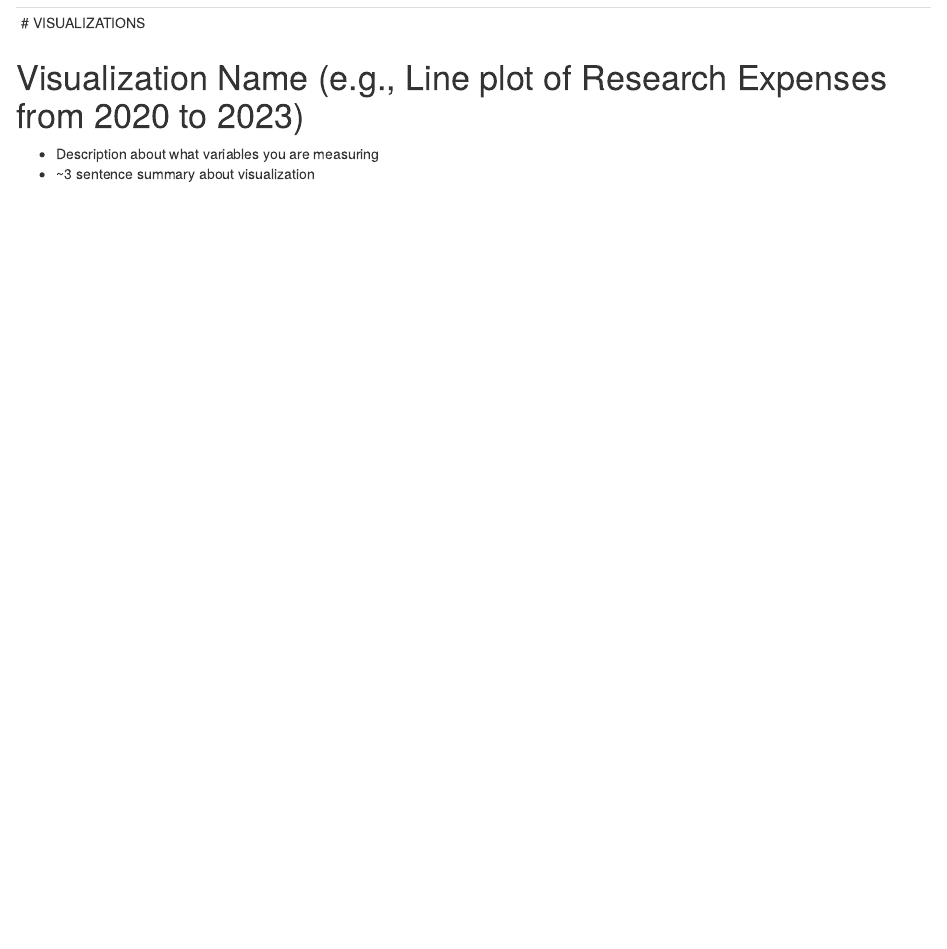
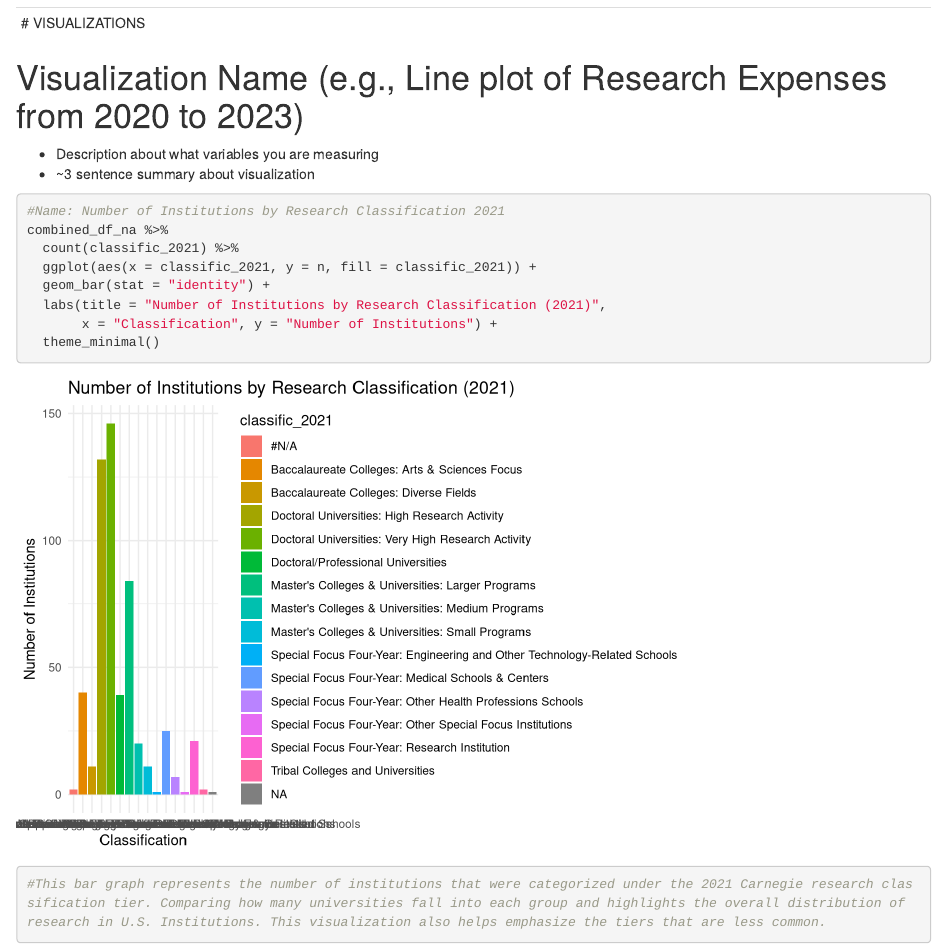
Before and after one commit to inst414-us-higher-ed/us_higher_ed, an R Markdown document (us_higher_ed.Rmd): the page in a window 1100 px wide, from 10100 px down. Rendered offline with R 4.5, knitr and Pandoc, with nearby package versions.

Commit message:
Visualization 1
Visualization of Number of Institutions by Research Classification of 2021

````diff
--- a/us_higher_ed.Rmd
+++ b/us_higher_ed.Rmd
@@ -179,5 +179,16 @@ print(missing_data)
   * Description about what variables you are measuring
   * ~3 sentence summary about visualization
 ```{r}
+#Name: Number of Institutions by Research Classification 2021
+combined_df_na %>%
+  count(classific_2021) %>%
+  ggplot(aes(x = classific_2021, y = n, fill = classific_2021)) +
+  geom_bar(stat = "identity") +
+  labs(title = "Number of Institutions by Research Classification (2021)",
+       x = "Classification", y = "Number of Institutions") +
+  theme_minimal()
+
+#This bar graph represents the number of institutions that were categorized under the 2021 Carnegie research classification tier. Comparing how many universities fall into each group and highlights the overall distribution of research in U.S. Institutions. This visualization also helps emphasize the tiers that are less common.
+
 
 ```
````
Also changed, not shown: 1 other file.
